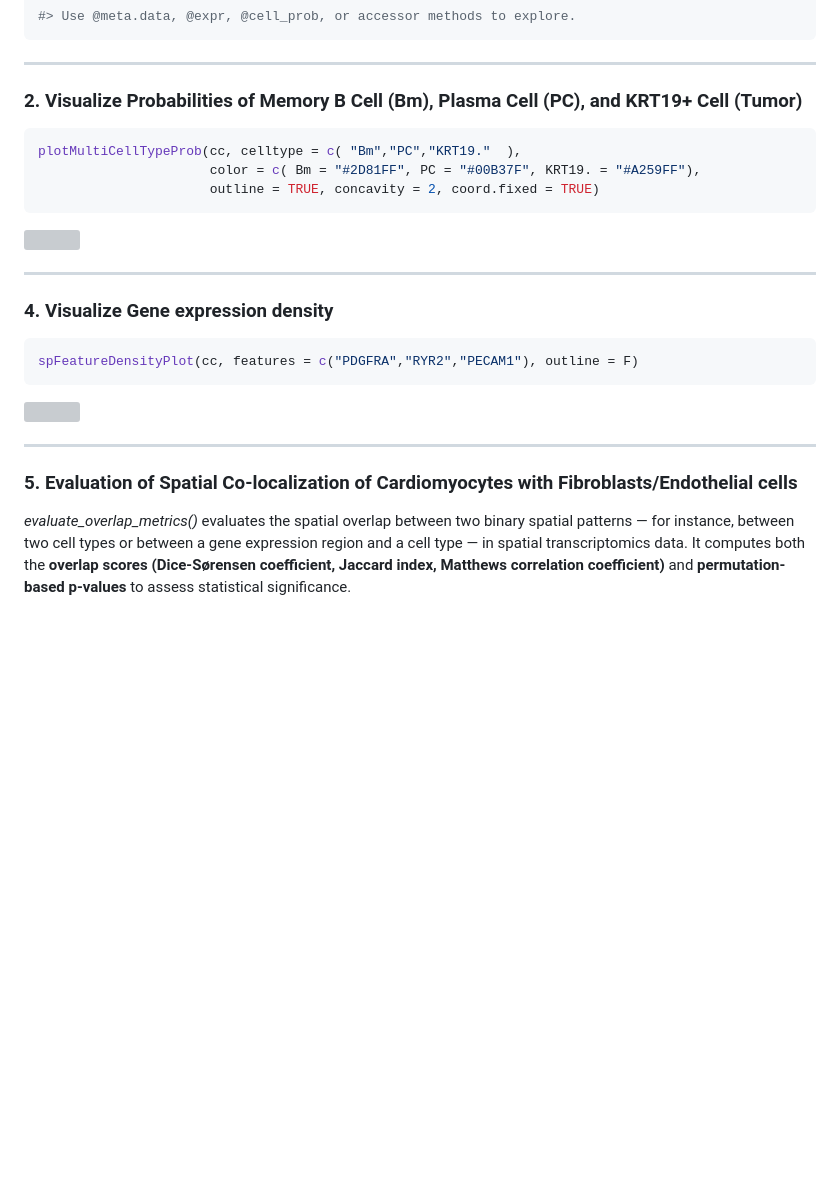
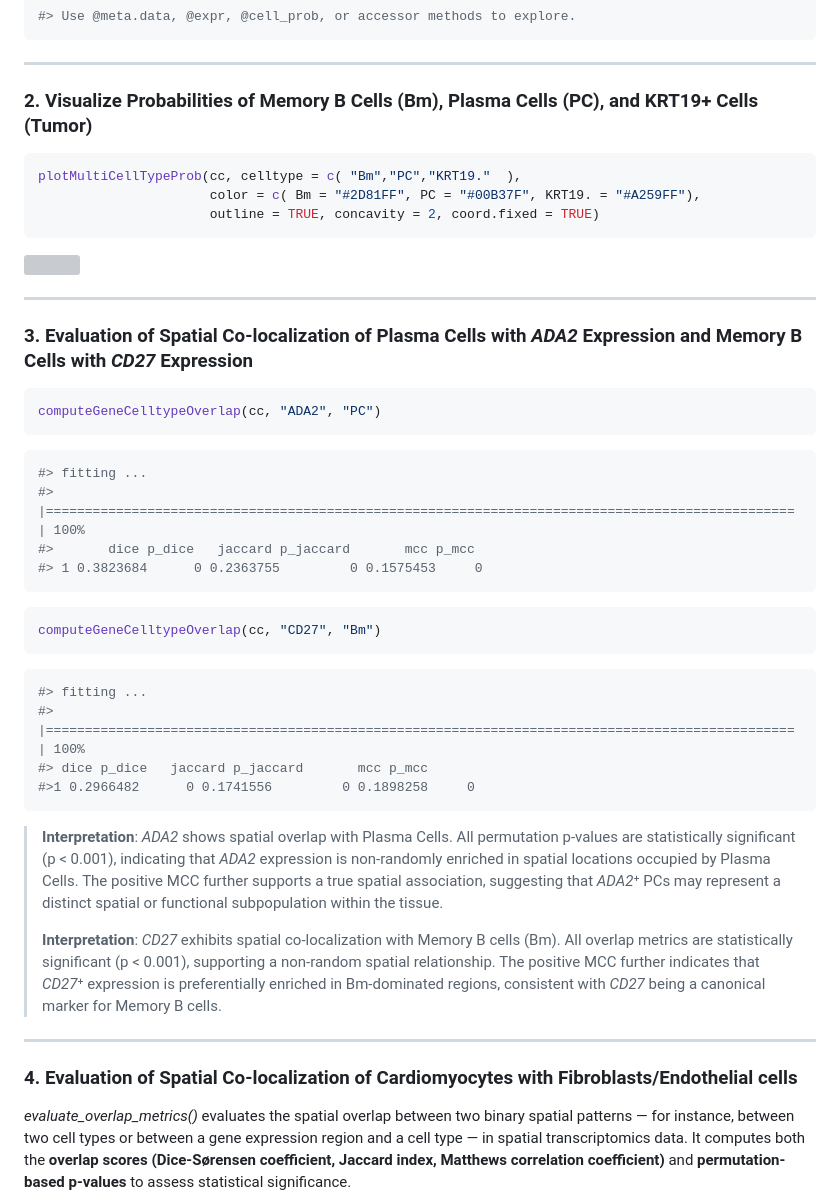
Before and after one commit to bio-Pixel/SPARROT, a Markdown page: vignettes/SPARROT_Workflow3.md, the part around the change. Drawn GitHub-style; blank space fills up the shorter version; grey boxes are pictures that could not be loaded.

````diff
--- a/vignettes/SPARROT_Workflow3.md
+++ b/vignettes/SPARROT_Workflow3.md
@@ -33,7 +33,7 @@ cc <- readRDS("PUMCH_D2_SparrotObj.rds")
 
 ---
 
-### 2. Visualize Probabilities of Memory B Cell (Bm), Plasma Cell (PC), and KRT19+ Cell (Tumor)
+### 2. Visualize Probabilities of Memory B Cells (Bm), Plasma Cells (PC), and KRT19+ Cells (Tumor)
 
 ```r
 plotMultiCellTypeProb(cc, celltype = c( "Bm","PC","KRT19."  ),
@@ -45,17 +45,38 @@ plotMultiCellTypeProb(cc, celltype = c( "Bm","PC","KRT19."  ),
 
 ---
 
-### 4. Visualize Gene expression density
+### 3. Evaluation of Spatial Co-localization of Plasma Cells with *ADA2* Expression and Memory B Cells with *CD27* Expression
 
 ```r
-spFeatureDensityPlot(cc, features = c("PDGFRA","RYR2","PECAM1"), outline = F)
+computeGeneCelltypeOverlap(cc, "ADA2", "PC")
 ```
-
-<img src="https://github.com/bio-Pixel/SPARROT/blob/main/vignettes/P9_cardio_expr.png?raw=true" width="1000"/>
-
+```r
+#> fitting ...
+#>  |================================================================================================| 100%
+#>       dice p_dice   jaccard p_jaccard       mcc p_mcc
+#> 1 0.3823684      0 0.2363755         0 0.1575453     0
+```
+```r
+computeGeneCelltypeOverlap(cc, "CD27", "Bm")
+```
+```r
+#> fitting ...
+#> |================================================================================================| 100%
+#> dice p_dice   jaccard p_jaccard       mcc p_mcc
+#>1 0.2966482      0 0.1741556         0 0.1898258     0
+```
+> **Interpretation**:  *ADA2* shows spatial overlap with Plasma Cells.
+> All permutation p-values are statistically significant (p < 0.001), indicating that
+> *ADA2* expression is non-randomly enriched in spatial locations occupied by Plasma Cells.
+> The positive MCC further supports a true spatial association, suggesting that *ADA2*⁺ PCs may represent a
+> distinct spatial or functional subpopulation within the tissue.
+>
+> **Interpretation**:  *CD27* exhibits spatial co-localization with Memory B cells (Bm).
+> All overlap metrics are statistically significant (p < 0.001), supporting a non-random spatial relationship.
+> The positive MCC further indicates that *CD27*⁺ expression is preferentially enriched in Bm-dominated regions,
+> consistent with *CD27* being a canonical marker for Memory B cells.
 ---
-
-### 5. Evaluation of Spatial Co-localization of Cardiomyocytes with Fibroblasts/Endothelial cells
+### 4. Evaluation of Spatial Co-localization of Cardiomyocytes with Fibroblasts/Endothelial cells
 *evaluate_overlap_metrics()* evaluates the spatial overlap between two binary spatial patterns — for instance, between two cell types or between a gene expression region and a cell type — in spatial transcriptomics data. It computes both the **overlap scores (Dice-Sørensen coefficient, Jaccard index, Matthews correlation coefficient)** and **permutation-based p-values** to assess statistical significance.
 
 ```r
````
